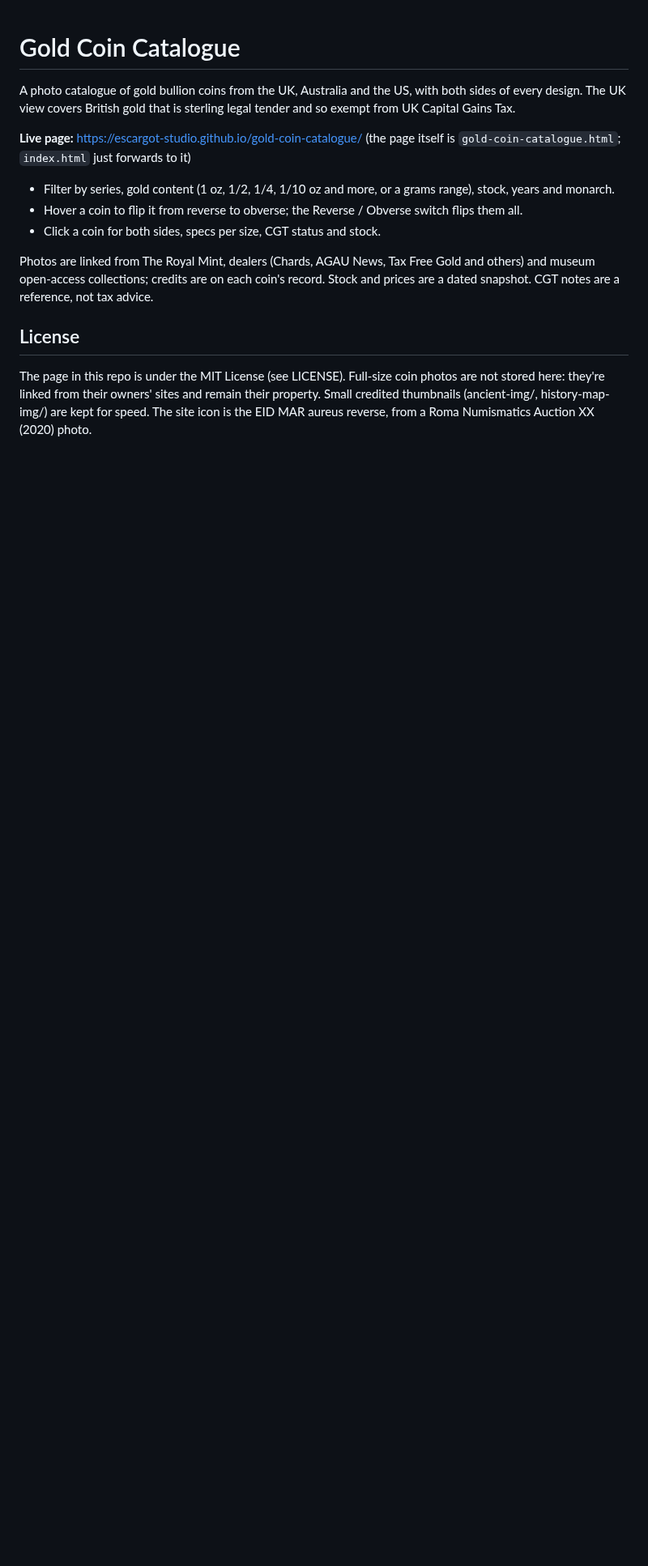
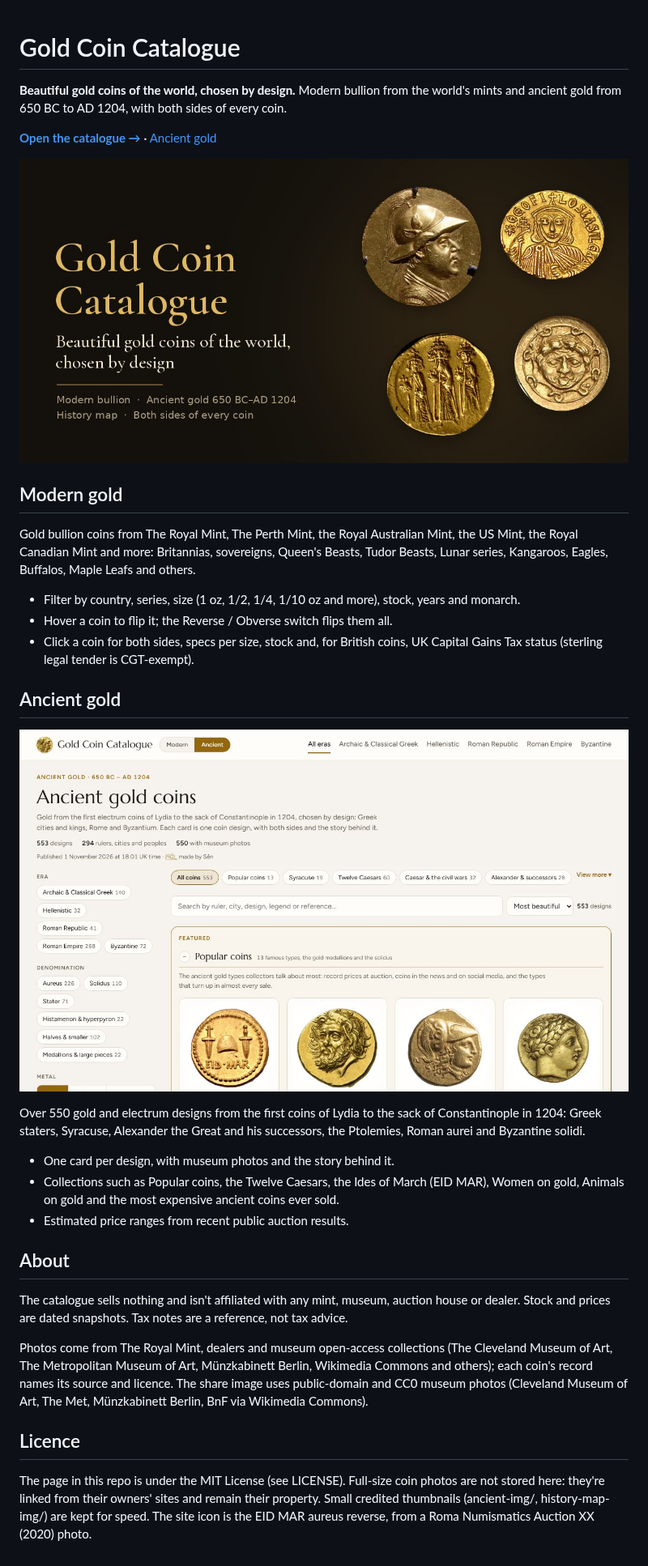
Before and after one commit to escargot-studio/gold-coin-catalogue, a Markdown page: README.md, the part around the change. Shown at 81% size. Rendered like a GitHub page; pictures changed too: og-image.jpg (added), readme-img/ancient.jpg (added); blank space fills up the shorter version.

Commit message:
Site visibility: real home page, share tags, sitemap, README

```diff
--- a/README.md
+++ b/README.md
@@ -1,15 +1,35 @@
 # Gold Coin Catalogue
 
-A photo catalogue of gold bullion coins from the UK, Australia and the US, with both sides of every design. The UK view covers British gold that is sterling legal tender and so exempt from UK Capital Gains Tax.
+**Beautiful gold coins of the world, chosen by design.** Modern bullion from the world's mints and ancient gold from 650 BC to AD 1204, with both sides of every coin.
 
-**Live page:** https://escargot-studio.github.io/gold-coin-catalogue/ (the page itself is `gold-coin-catalogue.html`; `index.html` just forwards to it)
+**[Open the catalogue →](https://escargot-studio.github.io/gold-coin-catalogue/)**  ·  [Ancient gold](https://escargot-studio.github.io/gold-coin-catalogue/ancient.html)
 
-- Filter by series, gold content (1 oz, 1/2, 1/4, 1/10 oz and more, or a grams range), stock, years and monarch.
-- Hover a coin to flip it from reverse to obverse; the Reverse / Obverse switch flips them all.
-- Click a coin for both sides, specs per size, CGT status and stock.
+![Gold Coin Catalogue: ancient gold coins on a dark background](og-image.jpg)
 
-Photos are linked from The Royal Mint, dealers (Chards, AGAU News, Tax Free Gold and others) and museum open-access collections; credits are on each coin's record. Stock and prices are a dated snapshot. CGT notes are a reference, not tax advice.
+## Modern gold
 
-## License
+Gold bullion coins from The Royal Mint, The Perth Mint, the Royal Australian Mint, the US Mint, the Royal Canadian Mint and more: Britannias, sovereigns, Queen's Beasts, Tudor Beasts, Lunar series, Kangaroos, Eagles, Buffalos, Maple Leafs and others.
+
+- Filter by country, series, size (1 oz, 1/2, 1/4, 1/10 oz and more), stock, years and monarch.
+- Hover a coin to flip it; the Reverse / Obverse switch flips them all.
+- Click a coin for both sides, specs per size, stock and, for British coins, UK Capital Gains Tax status (sterling legal tender is CGT-exempt).
+
+## Ancient gold
+
+![The Ancient gold page](readme-img/ancient.jpg)
+
+Over 550 gold and electrum designs from the first coins of Lydia to the sack of Constantinople in 1204: Greek staters, Syracuse, Alexander the Great and his successors, the Ptolemies, Roman aurei and Byzantine solidi.
+
+- One card per design, with museum photos and the story behind it.
+- Collections such as Popular coins, the Twelve Caesars, the Ides of March (EID MAR), Women on gold, Animals on gold and the most expensive ancient coins ever sold.
+- Estimated price ranges from recent public auction results.
+
+## About
+
+The catalogue sells nothing and isn't affiliated with any mint, museum, auction house or dealer. Stock and prices are dated snapshots. Tax notes are a reference, not tax advice.
+
+Photos come from The Royal Mint, dealers and museum open-access collections (The Cleveland Museum of Art, The Metropolitan Museum of Art, Münzkabinett Berlin, Wikimedia Commons and others); each coin's record names its source and licence. The share image uses public-domain and CC0 museum photos (Cleveland Museum of Art, The Met, Münzkabinett Berlin, BnF via Wikimedia Commons).
+
+## Licence
 
 The page in this repo is under the MIT License (see LICENSE). Full-size coin photos are not stored here: they're linked from their owners' sites and remain their property. Small credited thumbnails (ancient-img/, history-map-img/) are kept for speed. The site icon is the EID MAR aureus reverse, from a Roma Numismatics Auction XX (2020) photo.
```
Also changed, not shown: 5 other files.
